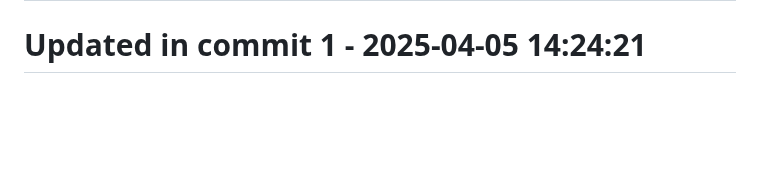
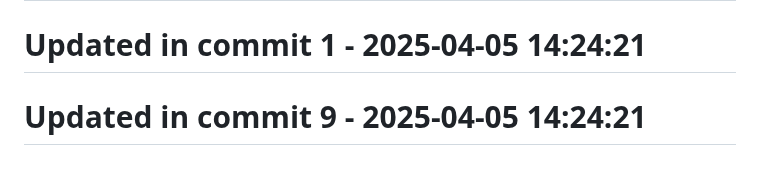
Before and after one commit to llamasearchai/llamasearch, a Markdown page: README.md, the part around the change. Rendered like a GitHub page; blank space fills up the shorter version.

Commit message:
test: Update tests for README

```diff
--- a/README.md
+++ b/README.md
@@ -249,3 +249,5 @@ Licensed under the MIT License. See the [LICENSE](LICENSE) file for details.
 # Updated in commit 25 - 2025-04-04 16:59:36
 
 # Updated in commit 1 - 2025-04-05 14:24:21
+
+# Updated in commit 9 - 2025-04-05 14:24:21
```
